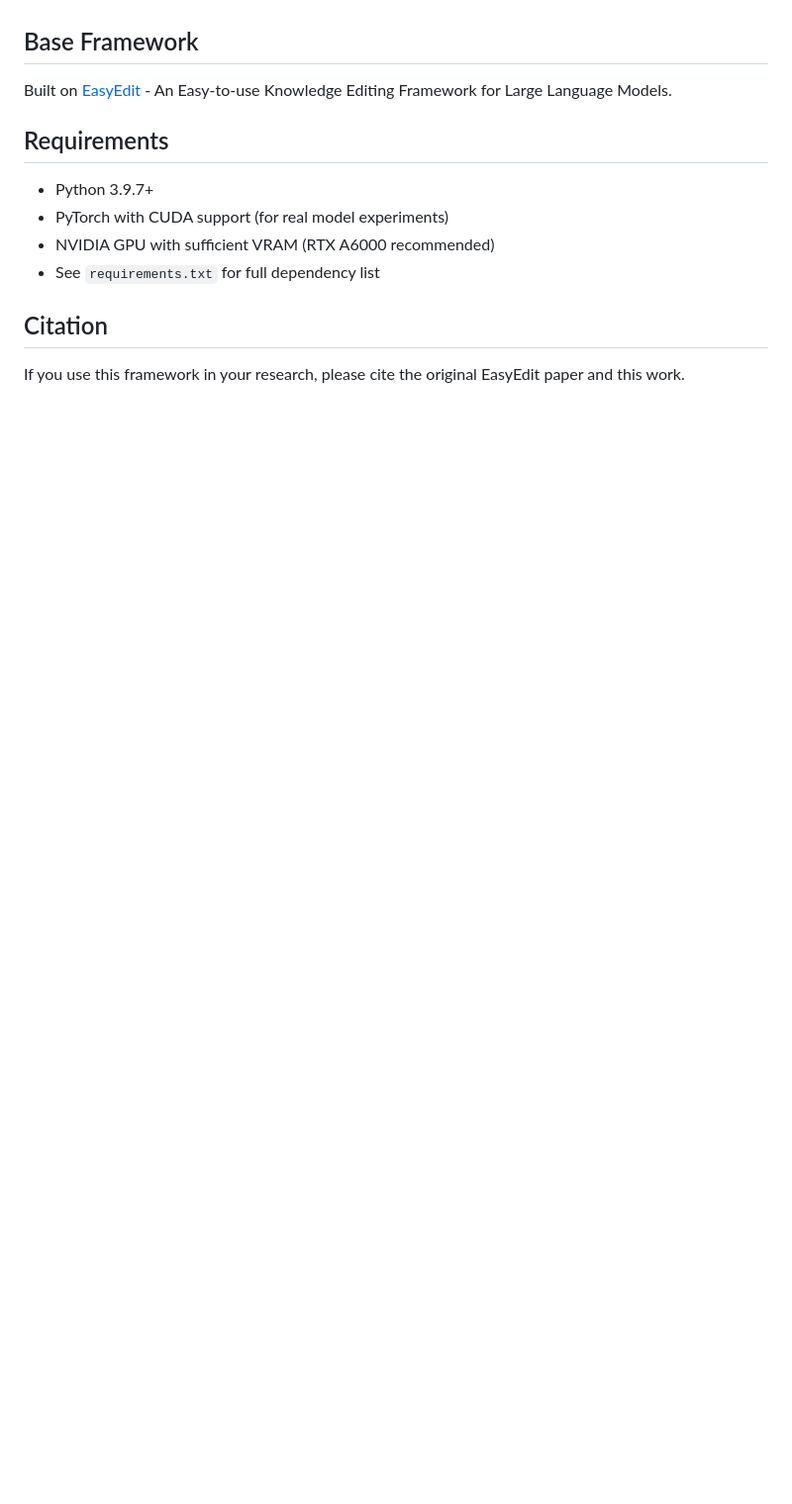
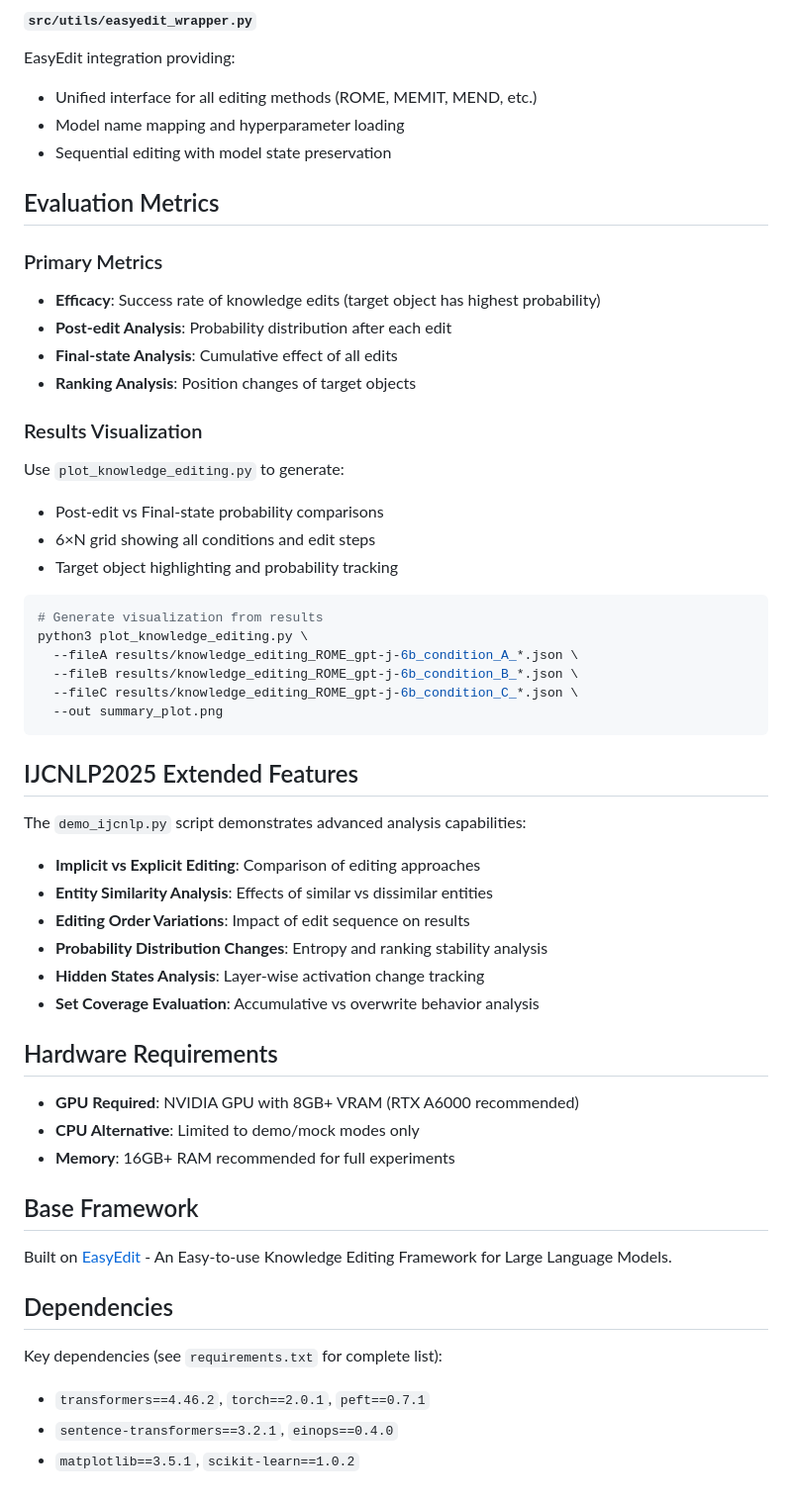
Before and after one commit to ishigaki0302/continual-knowledge-editing, a Markdown page: README.md, the part around one of its changes. Shown at 99% size. GitHub-like rendering; blank space fills up the shorter version.

````diff
--- a/README.md
+++ b/README.md
@@ -126,12 +133,52 @@ The framework uses 5 novel subjects for experiments:
+#### `src/utils/easyedit_wrapper.py`
+EasyEdit integration providing:
+- Unified interface for all editing methods (ROME, MEMIT, MEND, etc.)
+- Model name mapping and hyperparameter loading
+- Sequential editing with model state preservation
+
+## Evaluation Metrics
+
+### Primary Metrics
+- **Efficacy**: Success rate of knowledge edits (target object has highest probability)
+- **Post-edit Analysis**: Probability distribution after each edit
+- **Final-state Analysis**: Cumulative effect of all edits
+- **Ranking Analysis**: Position changes of target objects
+
+### Results Visualization
+Use `plot_knowledge_editing.py` to generate:
+- Post-edit vs Final-state probability comparisons
+- 6×N grid showing all conditions and edit steps
+- Target object highlighting and probability tracking
+
+```bash
+# Generate visualization from results
+python3 plot_knowledge_editing.py \
+  --fileA results/knowledge_editing_ROME_gpt-j-6b_condition_A_*.json \
+  --fileB results/knowledge_editing_ROME_gpt-j-6b_condition_B_*.json \
+  --fileC results/knowledge_editing_ROME_gpt-j-6b_condition_C_*.json \
+  --out summary_plot.png
+```
+
+## IJCNLP2025 Extended Features
+
+The `demo_ijcnlp.py` script demonstrates advanced analysis capabilities:
+- **Implicit vs Explicit Editing**: Comparison of editing approaches
+- **Entity Similarity Analysis**: Effects of similar vs dissimilar entities
+- **Editing Order Variations**: Impact of edit sequence on results
+- **Probability Distribution Changes**: Entropy and ranking stability analysis
+- **Hidden States Analysis**: Layer-wise activation change tracking
+- **Set Coverage Evaluation**: Accumulative vs overwrite behavior analysis
+
+## Hardware Requirements
+- **GPU Required**: NVIDIA GPU with 8GB+ VRAM (RTX A6000 recommended)
+- **CPU Alternative**: Limited to demo/mock modes only
+- **Memory**: 16GB+ RAM recommended for full experiments
 
 ## Base Framework
 Built on [EasyEdit](https://github.com/zjunlp/EasyEdit/tree/main) - An Easy-to-use Knowledge Editing Framework for Large Language Models.
 
-## Requirements
-- Python 3.9.7+
-- PyTorch with CUDA support (for real model experiments)
-- NVIDIA GPU with sufficient VRAM (RTX A6000 recommended)
-- See `requirements.txt` for full dependency list
-
-## Citation
-If you use this framework in your research, please cite the original EasyEdit paper and this work.
+## Dependencies
+Key dependencies (see `requirements.txt` for complete list):
+- `transformers==4.46.2`, `torch==2.0.1`, `peft==0.7.1`
+- `sentence-transformers==3.2.1`, `einops==0.4.0`
+- `matplotlib==3.5.1`, `scikit-learn==1.0.2`
````
Also changed, not shown: other parts of README.md (+59 -52 lines), README_ja.md (added, +184 -0 lines).
